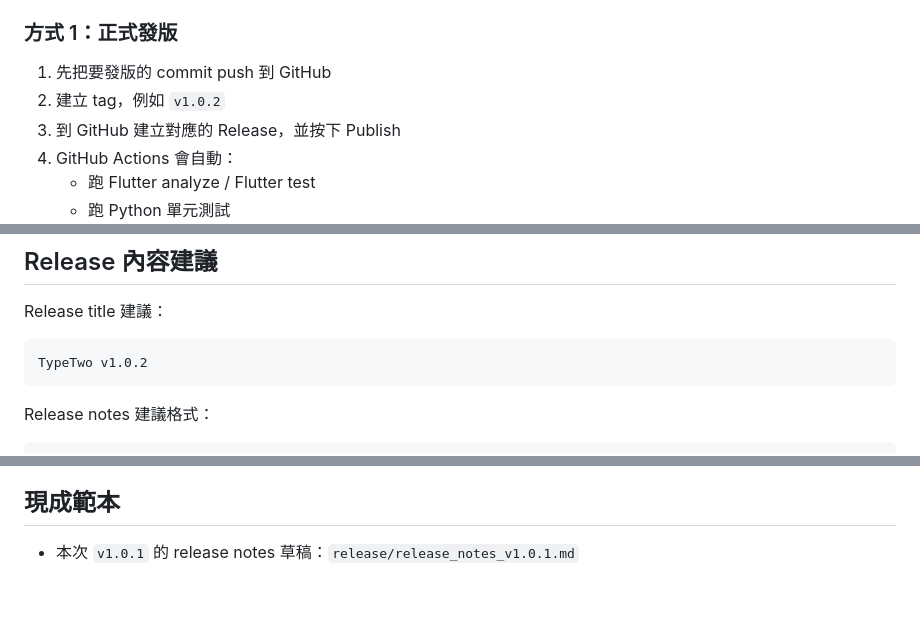
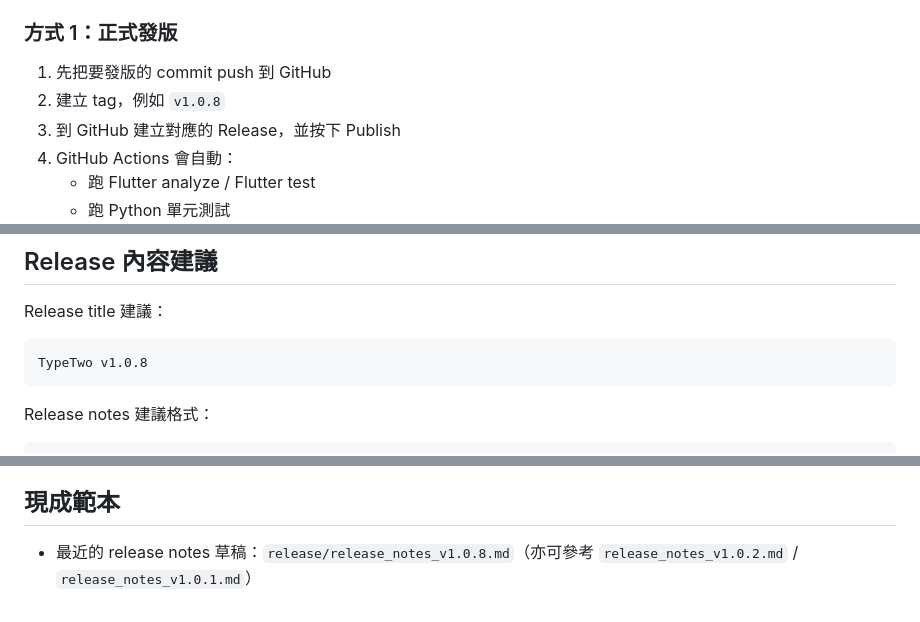
Before and after one commit to JaplinChen/TypeTwo, a Markdown page: RELEASING.md, 3 parts joined by grey strips. Rendered like a GitHub page.

Commit message:
docs: refresh RELEASING.md examples to v1.0.8
The example tag, release title, and release-notes pointer were stuck on
v1.0.1/v1.0.2. Update to v1.0.8 so the doc walks through the version
we are about to cut. Pure docs change; verified release.yml itself
needs no updates after onedir + installer/output gitignore.

Co-Authored-By: Claude Opus 4.7 <noreply@anthropic.com>

````diff
--- a/RELEASING.md
+++ b/RELEASING.md
@@ -70,7 +70,7 @@ build_all.bat
 ### 方式 1：正式發版
 
 1. 先把要發版的 commit push 到 GitHub
-2. 建立 tag，例如 `v1.0.2`
+2. 建立 tag，例如 `v1.0.8`
 3. 到 GitHub 建立對應的 Release，並按下 Publish
 4. GitHub Actions 會自動：
    - 跑 Flutter analyze / Flutter test
@@ -93,7 +93,7 @@ build_all.bat
 Release title 建議：
 
 ```text
-TypeTwo v1.0.2
+TypeTwo v1.0.8
 ```
 
 Release notes 建議格式：
@@ -126,4 +126,4 @@ Release notes 建議格式：
 
 ## 現成範本
 
-- 本次 `v1.0.1` 的 release notes 草稿：`release/release_notes_v1.0.1.md`
+- 最近的 release notes 草稿：`release/release_notes_v1.0.8.md`（亦可參考 `release_notes_v1.0.2.md` / `release_notes_v1.0.1.md`）
````
